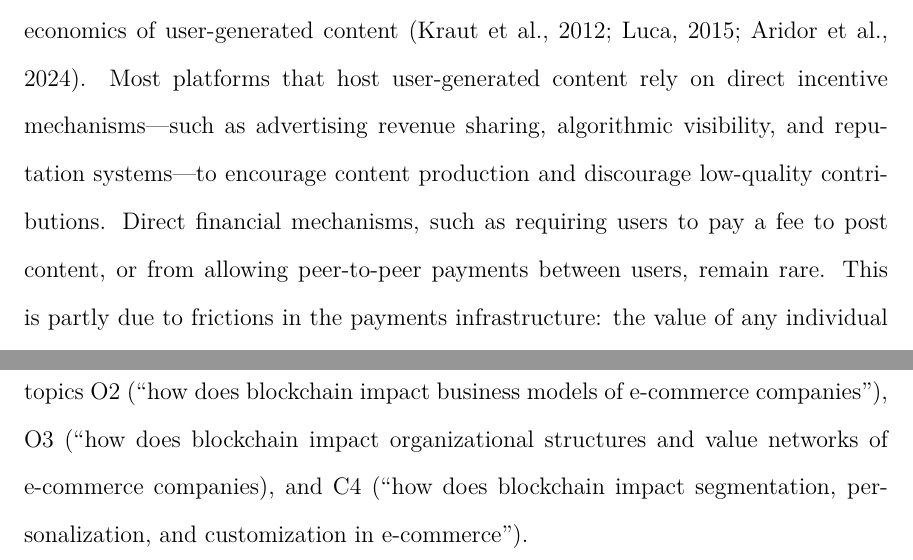
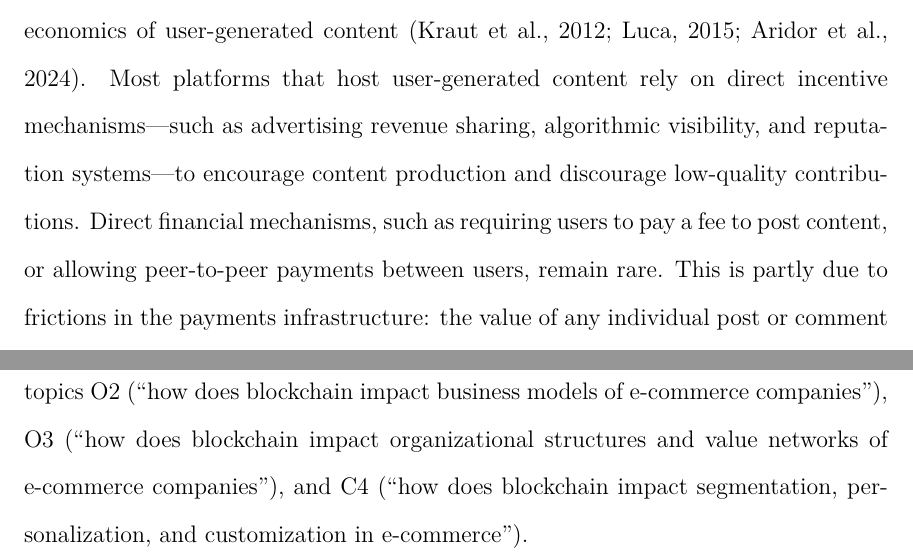
Before and after one commit to ed-kung/sn-research, a LaTeX paper (00main.tex, which reads 01intro.tex): two parts of pages 2 and 6 of 51, joined at a grey line, cut so that both start at the same text. Compiled offline with pdfLaTeX.

Commit message:
Fix typos

```diff
--- a/01intro.tex
+++ b/01intro.tex
@@ -1,6 +1,6 @@
 \section{Introduction} \label{sec_intro}
 
-The design of incentive structures on digital platforms is a central question in the economics of user-generated content \citep{krautresnick, luca2015socialmedia, aridor2024}. Most platforms that host user-generated content rely on direct incentive mechanisms---such as advertising revenue sharing, algorithmic visibility, and reputation systems---to encourage content production and discourage low-quality contributions. Direct financial mechanisms, such as requiring users to pay a fee to post content, or from allowing peer-to-peer payments between users, remain rare. This is partly due to frictions in the payments infrastructure: the value of any individual post or comment is typically too small to justify credit card transaction fees, and international platforms face additional frictions related to currency exchange and cross-border banking regulations. However, the emergence of low-cost digital payment rails, such as Bitcoin's Lightning Network, has made it technically feasible for platforms to integrate micropayments into their core design, opening the door to new incentive structures that were previously impractical.\footnote{The Lightning Network is a decentralized payments network that is built on top of Bitcoin. It enables faster and lower cost Bitcoin transactions than the base layer would allow. It works by letting users maintain peer-to-peer payment channels that allow them to ``float'' Bitcoin between each other indefinitely, until final settlement occurs on chain. Users can pay others with whom they have no direct channel by routing payments through other channels, usually at a percentage fee.}
+The design of incentive structures on digital platforms is a central question in the economics of user-generated content \citep{krautresnick, luca2015socialmedia, aridor2024}. Most platforms that host user-generated content rely on direct incentive mechanisms---such as advertising revenue sharing, algorithmic visibility, and reputation systems---to encourage content production and discourage low-quality contributions. Direct financial mechanisms, such as requiring users to pay a fee to post content, or allowing peer-to-peer payments between users, remain rare. This is partly due to frictions in the payments infrastructure: the value of any individual post or comment is typically too small to justify credit card transaction fees, and international platforms face additional frictions related to currency exchange and cross-border banking regulations. However, the emergence of low-cost digital payment rails, such as Bitcoin's Lightning Network, has made it technically feasible for platforms to integrate micropayments into their core design, opening the door to new incentive structures that were previously impractical.\footnote{The Lightning Network is a decentralized payments network that is built on top of Bitcoin. It enables faster and lower cost Bitcoin transactions than the base layer would allow. It works by letting users maintain peer-to-peer payment channels that allow them to ``float'' Bitcoin between each other indefinitely, until final settlement occurs on chain. Users can pay others with whom they have no direct channel by routing payments through other channels, usually at a percentage fee.}
 
 There is good reason to believe that micropayment mechanisms could meaningfully influence user behavior on digital platforms. Signaling theory suggests that posting costs can serve as a screening device, deterring low-quality contributions while allowing users with high-quality content to signal their type by paying the cost \citep{joseph2008email}. Empirically, \citet{tchernichovski2019pnas} showed that introducing a small fee to an online rating system filtered out low information signals and increased the correlation between review ratings and quality. Other empirical studies have found that financial incentives in the form of revenue sharing can influence the quantity and quality of user-generated content  \citep{sun2013blogs, elkomboz2023youtube, kerkhof2024youtube}. However, none of these studies have investigated the behavioral effects of posting fees and direct peer-to-peer micropayments in an operational platform setting.
 
@@ -16,4 +16,4 @@ Our paper relates to a substantial literature on the economics of platform desig
 
 On the empirical side, \citet{muchnik2013social} demonstrate in a large-scale randomized experiment that prior positive social signals create significant herding effects on subsequent ratings, raising important questions about whether peer-generated evaluations reflect true quality or social influence. Our use of zaps as a quality measure is subject to similar concerns, though the fact that zaps on Stacker News require real monetary outlays may mitigate the bias relative to costless upvote systems. \citet{chen2010comparisons} conduct a field experiment on MovieLens showing that social comparisons (informing users about how their contribution levels compare to other users) significantly increases contributions. Our finding that users learn from their personal zap history (Section \ref{sec_v4v}) extends this insight by showing that financial feedback can also drive higher effort, in addition to social feedback. Relatedly, \citet{paridar2025} study online tipping on a UGC platform and show that tipping behavior is shaped by evolving social norms and information disclosure. Our contribution differs in that we study a platform where tipping is combined with mandatory posting costs, allowing us to examine both the reward side and the cost side of micropayment incentives.
 
-The design of digital payments systems is also relevant to our setting. \citet{aukauffman2008mobile} analyze the economics of mobile payment adoption, identifying transaction costs, network effects, and stakeholder incentive alignment as key determinants of whether new payment technologies achieve viability. The emergence of Bitcoin's Lightning Network has substantially reduced the transaction cost barriers they identified, making the kind of micropayment-mediated platform we study technically feasible at scale. \citet{krautresnick} synthesize social science research on online community design, offering theory-grounded design principles for encouraging contributions and regulating behavior. Their framework highlights the role of financial and reputational incentives in sustaining communities, but they note that direct financial mechanisms remain largely untested in practice---a gap our study helps fill. Lastly, \citet{treiblmaier2021ecra} provide a list of salient research topics for how blockchain can impact e-commerce. Our findings speak directly to their suggested topics O2 (``how does blockchain impact business models of e-commerce companies''), O3 (``how does blockchain impact organizational structures and value networks of e-commerce companies), and C4 (``how does blockchain impact segmentation, personalization, and customization in e-commerce'').
+The design of digital payments systems is also relevant to our setting. \citet{aukauffman2008mobile} analyze the economics of mobile payment adoption, identifying transaction costs, network effects, and stakeholder incentive alignment as key determinants of whether new payment technologies achieve viability. The emergence of Bitcoin's Lightning Network has substantially reduced the transaction cost barriers they identified, making the kind of micropayment-mediated platform we study technically feasible at scale. \citet{krautresnick} synthesize social science research on online community design, offering theory-grounded design principles for encouraging contributions and regulating behavior. Their framework highlights the role of financial and reputational incentives in sustaining communities, but they note that direct financial mechanisms remain largely untested in practice---a gap our study helps fill. Lastly, \citet{treiblmaier2021ecra} provide a list of salient research topics for how blockchain can impact e-commerce. Our findings speak directly to their suggested topics O2 (``how does blockchain impact business models of e-commerce companies''), O3 (``how does blockchain impact organizational structures and value networks of e-commerce companies''), and C4 (``how does blockchain impact segmentation, personalization, and customization in e-commerce'').
```
Also changed, not shown: 00main.tex (+2 -1 lines), 05paytopost.tex (+1 -1 lines).
